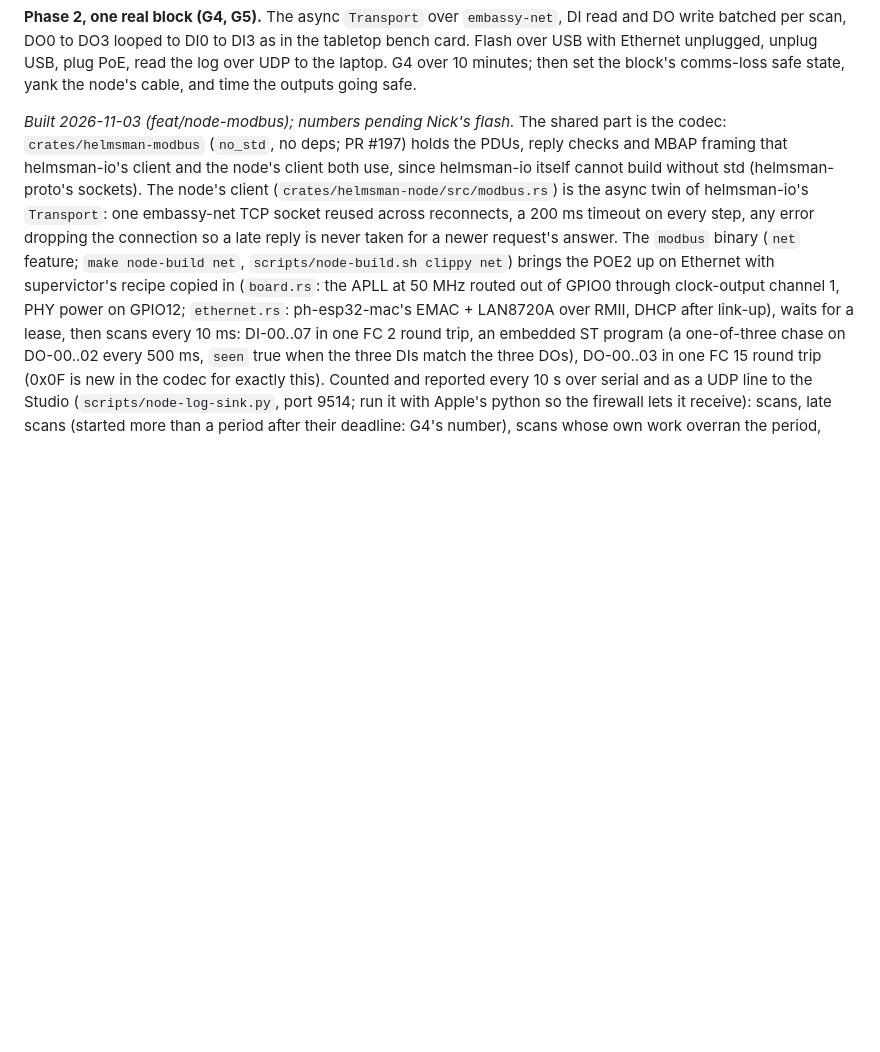
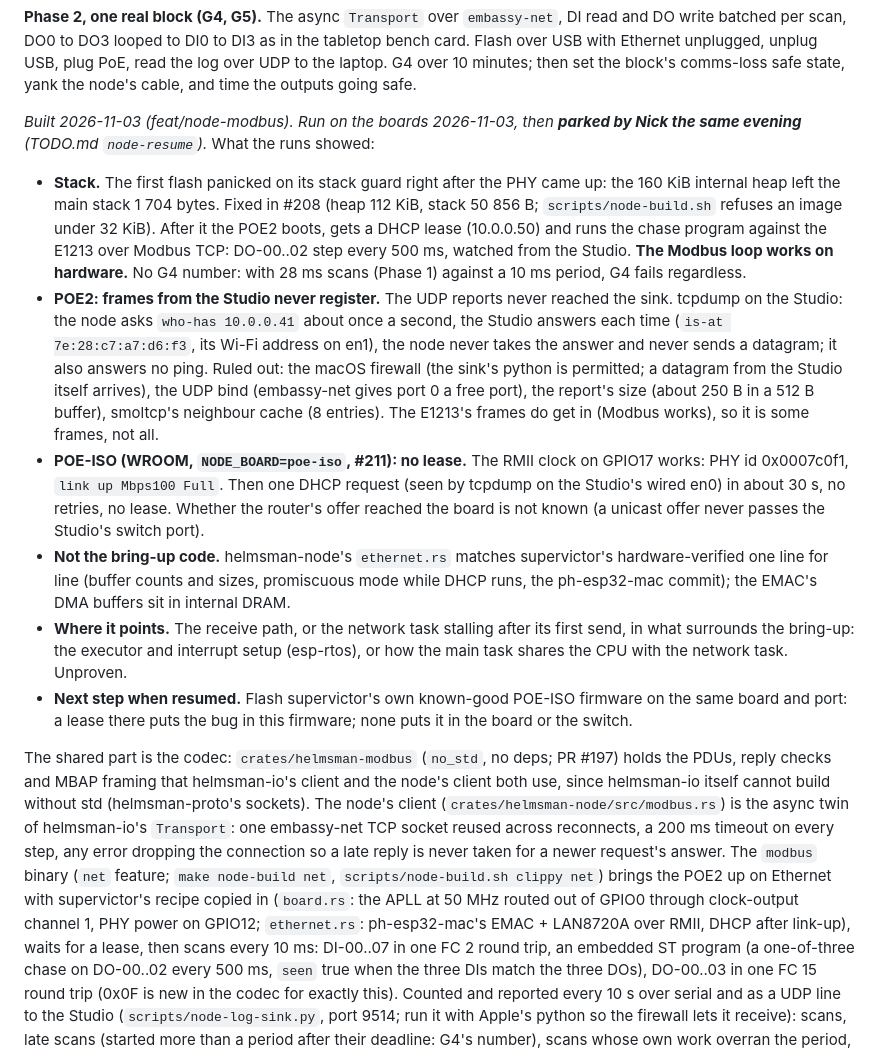
Before and after one commit to JimothyJohn/helmsman, a Markdown page: docs/EDGE.md, the part around the change. Drawn GitHub-style; blank space fills up the shorter version.

Commit message:
docs(edge): park the ESP32 node with what the boards showed
Nick, 2026-11-03: table the ESP32 port. docs/EDGE.md Phase 2 records
the network runs: the stack fix holds, the Modbus loop works on the
POE2, its UDP reports never leave (the node never takes the Studio's
ARP replies), the POE-ISO links at 100 Mbit but gets no lease, and the
Ethernet bring-up matches supervictor's known-good one. TODO.md:
node-scan-bench ticked with its numbers, node-modbus blocked with the
findings, and a roadmap card node-resume (network, scan speed, PSRAM
corruption, in that order) under M3.

Co-Authored-By: Claude Opus 5.5 <noreply@anthropic.com>

```diff
--- a/docs/EDGE.md
+++ b/docs/EDGE.md
@@ -414,7 +414,46 @@ unplugged, unplug USB, plug PoE, read the log over UDP to the laptop. G4
 over 10 minutes; then set the block's comms-loss safe state, yank the
 node's cable, and time the outputs going safe.
 
-*Built 2026-11-03 (feat/node-modbus); numbers pending Nick's flash.* The
+*Built 2026-11-03 (feat/node-modbus). Run on the boards 2026-11-03, then
+**parked by Nick the same evening** (TODO.md `node-resume`).* What the runs
+showed:
+
+- **Stack.** The first flash panicked on its stack guard right after the PHY
+  came up: the 160 KiB internal heap left the main stack 1 704 bytes. Fixed
+  in #208 (heap 112 KiB, stack 50 856 B; `scripts/node-build.sh` refuses an
+  image under 32 KiB). After it the POE2 boots, gets a DHCP lease (10.0.0.50)
+  and runs the chase program against the E1213 over Modbus TCP: DO-00..02
+  step every 500 ms, watched from the Studio. **The Modbus loop works on
+  hardware.** No G4 number: with 28 ms scans (Phase 1) against a 10 ms
+  period, G4 fails regardless.
+- **POE2: frames from the Studio never register.** The UDP reports never
+  reached the sink. tcpdump on the Studio: the node asks `who-has 10.0.0.41`
+  about once a second, the Studio answers each time (`is-at
+  7e:28:c7:a7:d6:f3`, its Wi-Fi address on en1), the node never takes the
+  answer and never sends a datagram; it also answers no ping. Ruled out: the
+  macOS firewall (the sink's python is permitted; a datagram from the Studio
+  itself arrives), the UDP bind (embassy-net gives port 0 a free port), the
+  report's size (about 250 B in a 512 B buffer), smoltcp's neighbour cache
+  (8 entries). The E1213's frames do get in (Modbus works), so it is some
+  frames, not all.
+- **POE-ISO (WROOM, `NODE_BOARD=poe-iso`, #211): no lease.** The RMII clock
+  on GPIO17 works: PHY id 0x0007c0f1, `link up Mbps100 Full`. Then one DHCP
+  request (seen by tcpdump on the Studio's wired en0) in about 30 s, no
+  retries, no lease. Whether the router's offer reached the board is not
+  known (a unicast offer never passes the Studio's switch port).
+- **Not the bring-up code.** helmsman-node's `ethernet.rs` matches
+  supervictor's hardware-verified one line for line (buffer counts and
+  sizes, promiscuous mode while DHCP runs, the ph-esp32-mac commit); the
+  EMAC's DMA buffers sit in internal DRAM.
+- **Where it points.** The receive path, or the network task stalling after
+  its first send, in what surrounds the bring-up: the executor and interrupt
+  setup (esp-rtos), or how the main task shares the CPU with the network
+  task. Unproven.
+- **Next step when resumed.** Flash supervictor's own known-good POE-ISO
+  firmware on the same board and port: a lease there puts the bug in this
+  firmware; none puts it in the board or the switch.
+
+The
 shared part is the codec: `crates/helmsman-modbus` (`no_std`, no deps; PR
 #197) holds the PDUs, reply checks and MBAP framing that helmsman-io's
 client and the node's client both use, since helmsman-io itself cannot
```
Also changed, not shown: TODO.md (+17 -3 lines).
